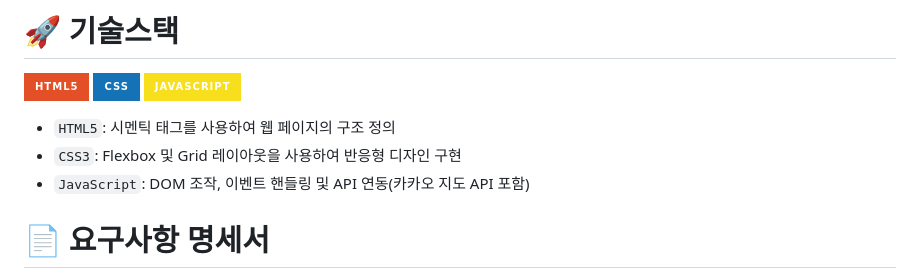
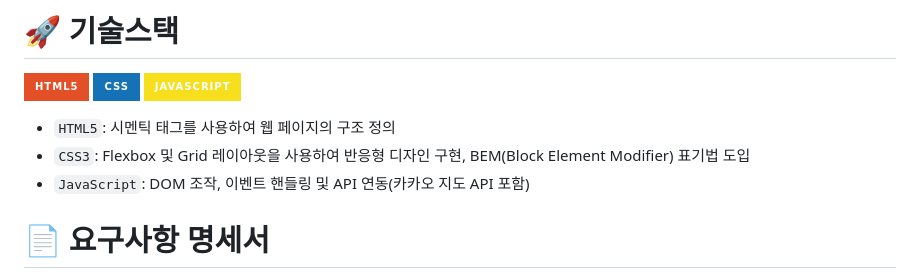
Before and after one commit to tndls2/responsive-web-project, a Markdown page: README.md, the part around the change. Rendered like a GitHub page; badges without logos.

```diff
--- a/README.md
+++ b/README.md
@@ -24,7 +24,7 @@ HTML, CSS, JavaScript로 구현한 PC/Mobile 반응형 페이지
 
 
 - `HTML5`: 시멘틱 태그를 사용하여 웹 페이지의 구조 정의
-- `CSS3`: Flexbox 및 Grid 레이아웃을 사용하여 반응형 디자인 구현
+- `CSS3`: Flexbox 및 Grid 레이아웃을 사용하여 반응형 디자인 구현, BEM(Block Element Modifier) 표기법 도입
 - `JavaScript`: DOM 조작, 이벤트 핸들링 및 API 연동(카카오 지도 API 포함)
 
 # 📄 요구사항 명세서
```
